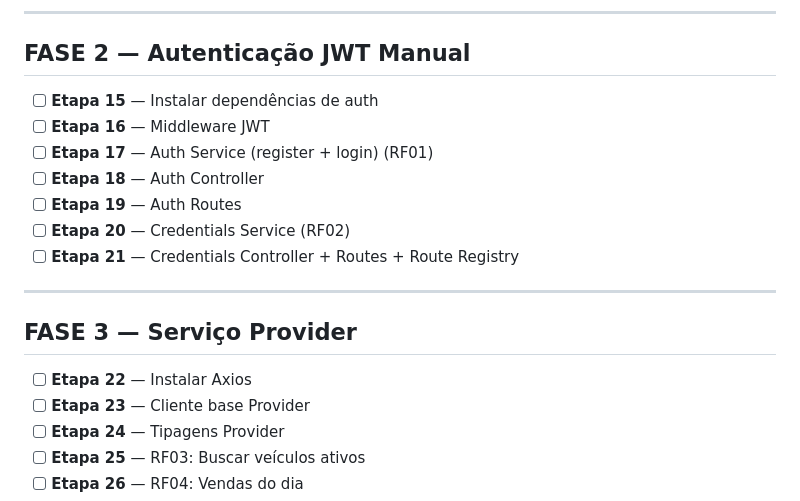
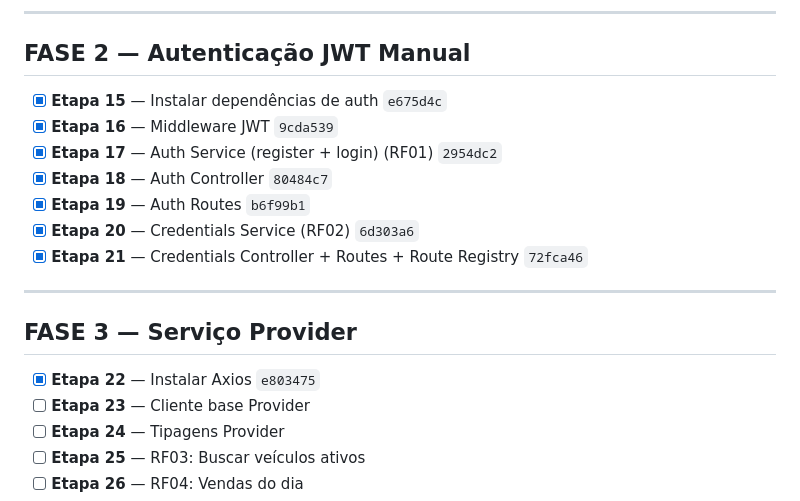
Before and after one commit to JaoVile/API_Busca, a Markdown page: README.md, the part around the change. Rendered like a GitHub page.

Commit message:
docs: update checklist (FASE 2 complete)
Co-Authored-By: Claude Opus 4.6 (1M context) <noreply@anthropic.com>

```diff
--- a/README.md
+++ b/README.md
@@ -34,19 +34,19 @@
 
 ## FASE 2 — Autenticação JWT Manual
 
-- [ ] **Etapa 15** — Instalar dependências de auth
-- [ ] **Etapa 16** — Middleware JWT
-- [ ] **Etapa 17** — Auth Service (register + login) (RF01)
-- [ ] **Etapa 18** — Auth Controller
-- [ ] **Etapa 19** — Auth Routes
-- [ ] **Etapa 20** — Credentials Service (RF02)
-- [ ] **Etapa 21** — Credentials Controller + Routes + Route Registry
+- [x] **Etapa 15** — Instalar dependências de auth `e675d4c`
+- [x] **Etapa 16** — Middleware JWT `9cda539`
+- [x] **Etapa 17** — Auth Service (register + login) (RF01) `2954dc2`
+- [x] **Etapa 18** — Auth Controller `80484c7`
+- [x] **Etapa 19** — Auth Routes `b6f99b1`
+- [x] **Etapa 20** — Credentials Service (RF02) `6d303a6`
+- [x] **Etapa 21** — Credentials Controller + Routes + Route Registry `72fca46`
 
 ---
 
 ## FASE 3 — Serviço Provider
 
-- [ ] **Etapa 22** — Instalar Axios
+- [x] **Etapa 22** — Instalar Axios `e803475`
 - [ ] **Etapa 23** — Cliente base Provider
 - [ ] **Etapa 24** — Tipagens Provider
 - [ ] **Etapa 25** — RF03: Buscar veículos ativos
```
